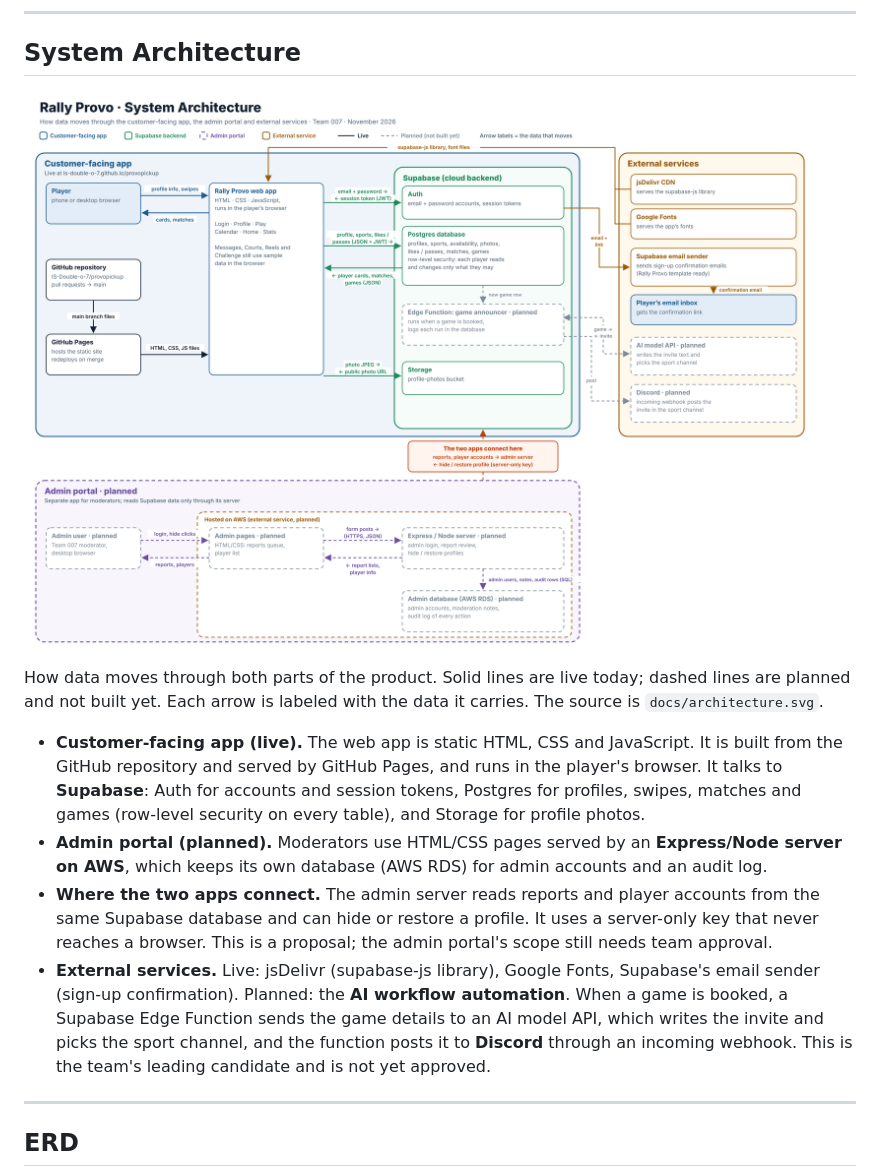
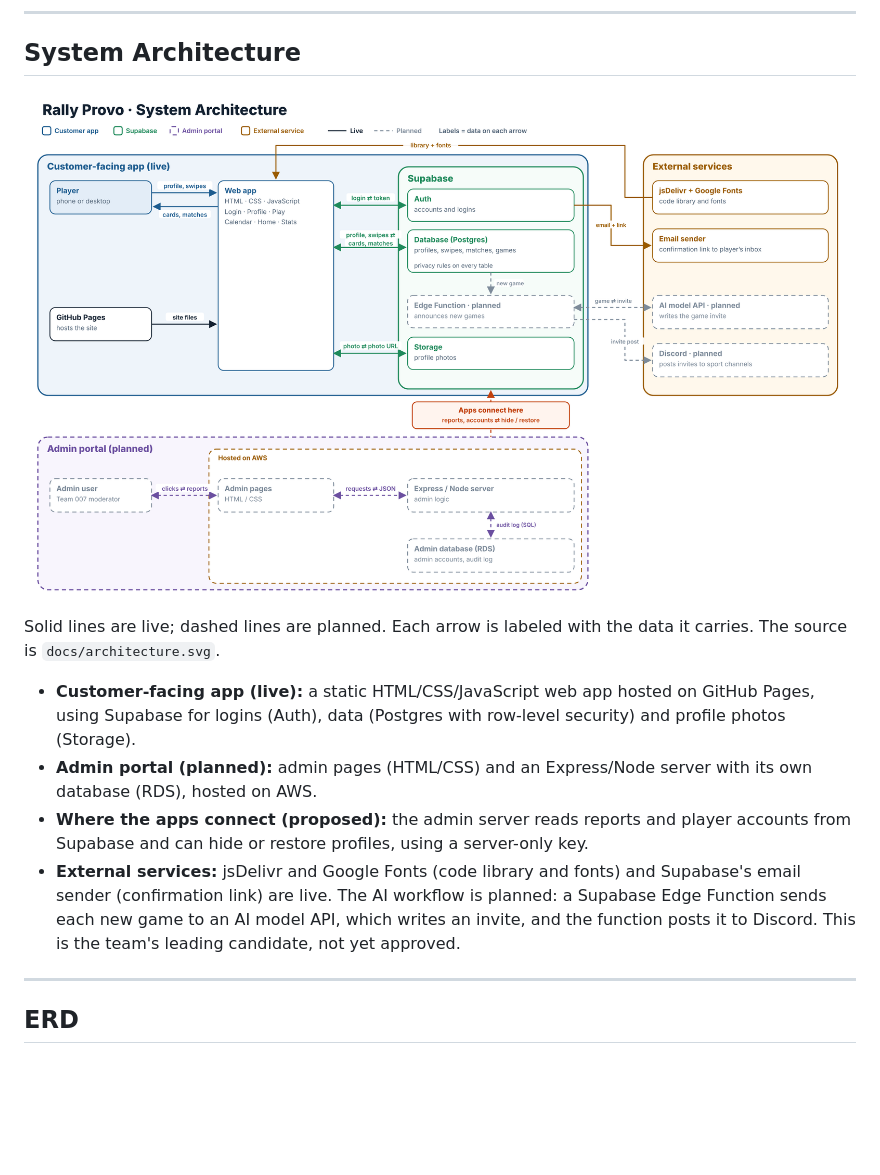
Before and after one commit to IS-Double-o-7/provopickup, a Markdown page: README.md, the part around the change. Rendered like a GitHub page; pictures changed too: docs/architecture.png; blank space fills up the shorter version.

Commit message:
Simplify the architecture diagram
Same coverage (customer app, admin portal on AWS, external services
including the AI workflow, data on every arrow, where the apps connect),
with fewer boxes and shorter labels.

Co-Authored-By: Claude Opus 5.5 <noreply@anthropic.com>
Claude-Session: https://claude.ai/code/session_01EDPrMiuCuvGHXjmgGUNzv3

```diff
--- a/README.md
+++ b/README.md
@@ -82,28 +82,21 @@ the code exists. Last reviewed October 30, 2026 against `main` and the live site
 
 ![Rally Provo system architecture](docs/architecture.png)
 
-How data moves through both parts of the product. Solid lines are live today; dashed
-lines are planned and not built yet. Each arrow is labeled with the data it carries.
-The source is `docs/architecture.svg`.
+Solid lines are live; dashed lines are planned. Each arrow is labeled with the data it
+carries. The source is `docs/architecture.svg`.
 
-- **Customer-facing app (live).** The web app is static HTML, CSS and JavaScript. It is
-  built from the GitHub repository and served by GitHub Pages, and runs in the player's
-  browser. It talks to **Supabase**: Auth for accounts and session tokens, Postgres for
-  profiles, swipes, matches and games (row-level security on every table), and Storage
-  for profile photos.
-- **Admin portal (planned).** Moderators use HTML/CSS pages served by an
-  **Express/Node server on AWS**, which keeps its own database (AWS RDS) for admin
-  accounts and an audit log.
-- **Where the two apps connect.** The admin server reads reports and player accounts from
-  the same Supabase database and can hide or restore a profile. It uses a server-only key
-  that never reaches a browser. This is a proposal; the admin portal's scope still needs
-  team approval.
-- **External services.** Live: jsDelivr (supabase-js library), Google Fonts, Supabase's
-  email sender (sign-up confirmation). Planned: the **AI workflow automation**. When a
-  game is booked, a Supabase Edge Function sends the game details to an AI model API,
-  which writes the invite and picks the sport channel, and the function posts it to
-  **Discord** through an incoming webhook. This is the team's leading candidate and is
-  not yet approved.
+- **Customer-facing app (live):** a static HTML/CSS/JavaScript web app hosted on GitHub
+  Pages, using Supabase for logins (Auth), data (Postgres with row-level security) and
+  profile photos (Storage).
+- **Admin portal (planned):** admin pages (HTML/CSS) and an Express/Node server with its
+  own database (RDS), hosted on AWS.
+- **Where the apps connect (proposed):** the admin server reads reports and player
+  accounts from Supabase and can hide or restore profiles, using a server-only key.
+- **External services:** jsDelivr and Google Fonts (code library and fonts) and
+  Supabase's email sender (confirmation link) are live. The AI workflow is planned: a
+  Supabase Edge Function sends each new game to an AI model API, which writes an invite,
+  and the function posts it to Discord. This is the team's leading candidate, not yet
+  approved.
 
 ---
 
```
Also changed, not shown: 1 other file.
